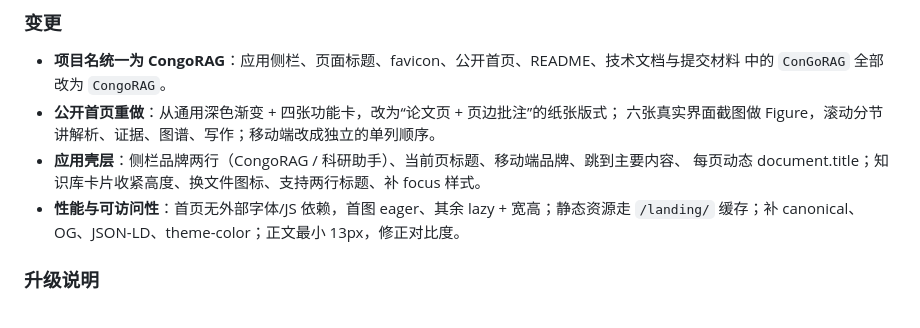
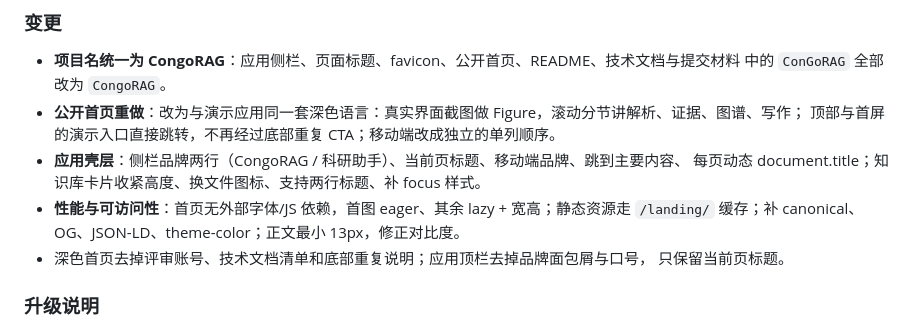
Before and after one commit to XiaoleC05/CongoRAG, a Markdown page: CHANGELOG.md, the part around the change. Rendered like a GitHub page.

```diff
--- a/CHANGELOG.md
+++ b/CHANGELOG.md
@@ -56,12 +56,14 @@
 
 - **项目名统一为 CongoRAG**：应用侧栏、页面标题、favicon、公开首页、README、技术文档与提交材料
   中的 `ConGoRAG` 全部改为 `CongoRAG`。
-- **公开首页重做**：从通用深色渐变 + 四张功能卡，改为“论文页 + 页边批注”的纸张版式；
-  六张真实界面截图做 Figure，滚动分节讲解析、证据、图谱、写作；移动端改成独立的单列顺序。
+- **公开首页重做**：改为与演示应用同一套深色语言：真实界面截图做 Figure，滚动分节讲解析、证据、图谱、写作；
+  顶部与首屏的演示入口直接跳转，不再经过底部重复 CTA；移动端改成独立的单列顺序。
 - **应用壳层**：侧栏品牌两行（CongoRAG / 科研助手）、当前页标题、移动端品牌、跳到主要内容、
   每页动态 document.title；知识库卡片收紧高度、换文件图标、支持两行标题、补 focus 样式。
 - **性能与可访问性**：首页无外部字体/JS 依赖，首图 eager、其余 lazy + 宽高；静态资源走
   `/landing/` 缓存；补 canonical、OG、JSON-LD、theme-color；正文最小 13px，修正对比度。
+- 深色首页去掉评审账号、技术文档清单和底部重复说明；应用顶栏去掉品牌面包屑与口号，
+  只保留当前页标题。
 
 ### 升级说明
 
```
Also changed, not shown: docs/skills.md (+4 -3 lines), landing/README.md (+2 -1 lines), landing/assets/chat.jpg, landing/assets/dedupe.jpg, 3 other files.
